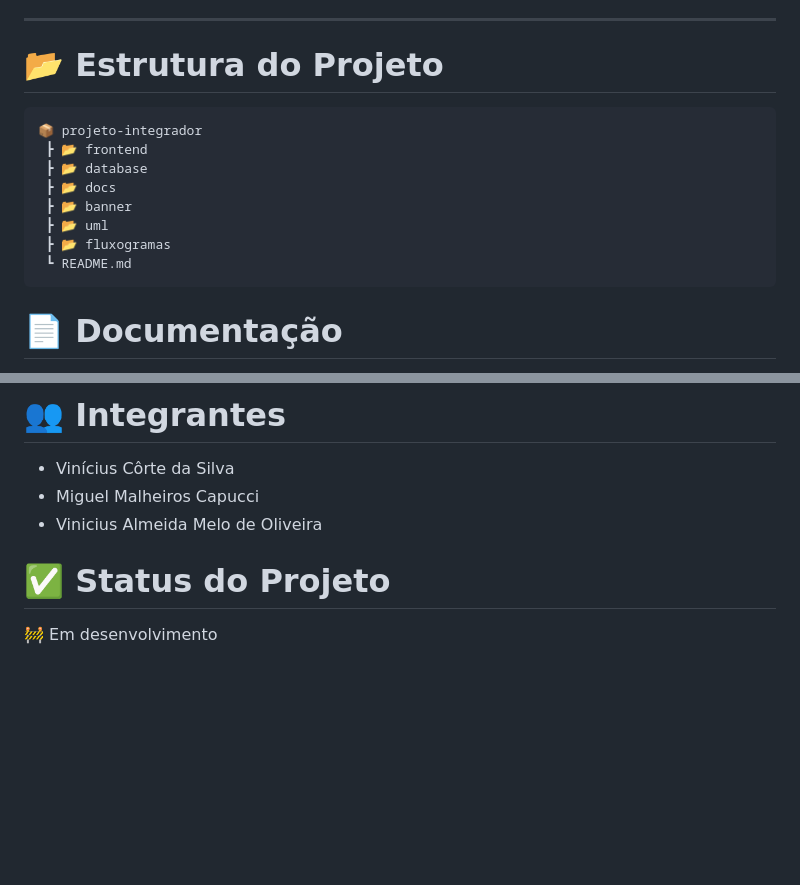
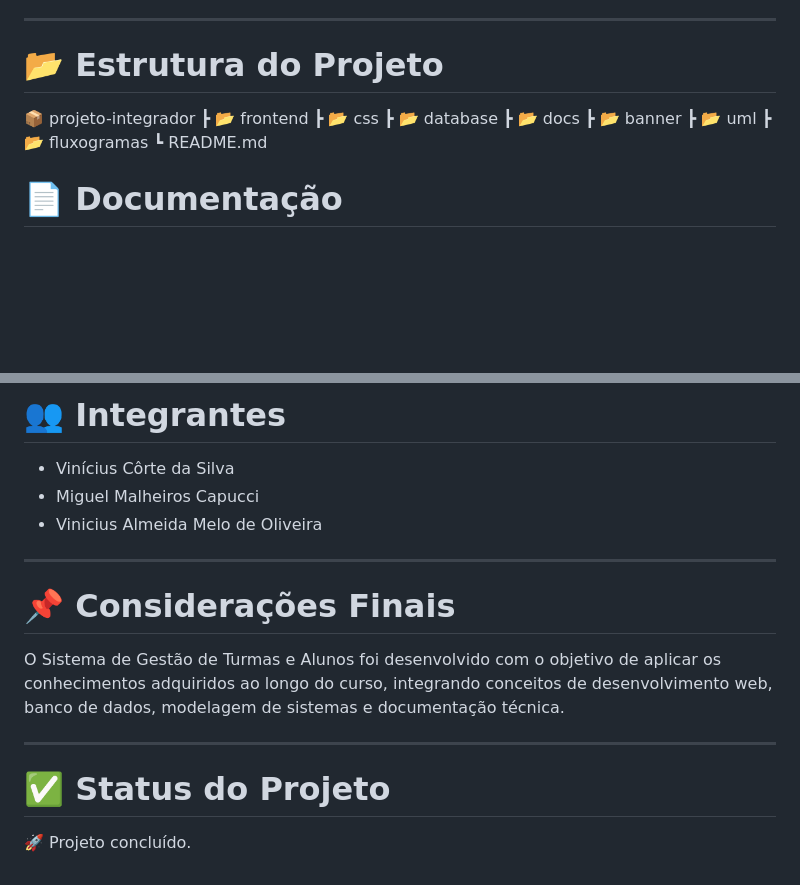
Before and after one commit to cortevinicius/Projeto-integrador, a Markdown page: README.md, 2 parts joined by grey strips. Rendered like a GitHub page; blank space fills up the shorter version.

````diff
--- a/README.md
+++ b/README.md
@@ -117,16 +117,15 @@ Foram realizados:
 
 # 📂 Estrutura do Projeto
 
-```bash
 📦 projeto-integrador
  ┣ 📂 frontend
+ ┣ 📂 css
  ┣ 📂 database
  ┣ 📂 docs
  ┣ 📂 banner
  ┣ 📂 uml
  ┣ 📂 fluxogramas
  ┗ README.md
-```
 
 
 
@@ -186,7 +185,14 @@ Conteúdos disponíveis:
 * Miguel Malheiros Capucci
 * Vinicius Almeida Melo de Oliveira
 
+---
+
+# 📌 Considerações Finais
+
+O Sistema de Gestão de Turmas e Alunos foi desenvolvido com o objetivo de aplicar os conhecimentos adquiridos ao longo do curso, integrando conceitos de desenvolvimento web, banco de dados, modelagem de sistemas e documentação técnica.
+
+---
 
 # ✅ Status do Projeto
 
-🚧 Em desenvolvimento
+🚀 Projeto concluído.
````
